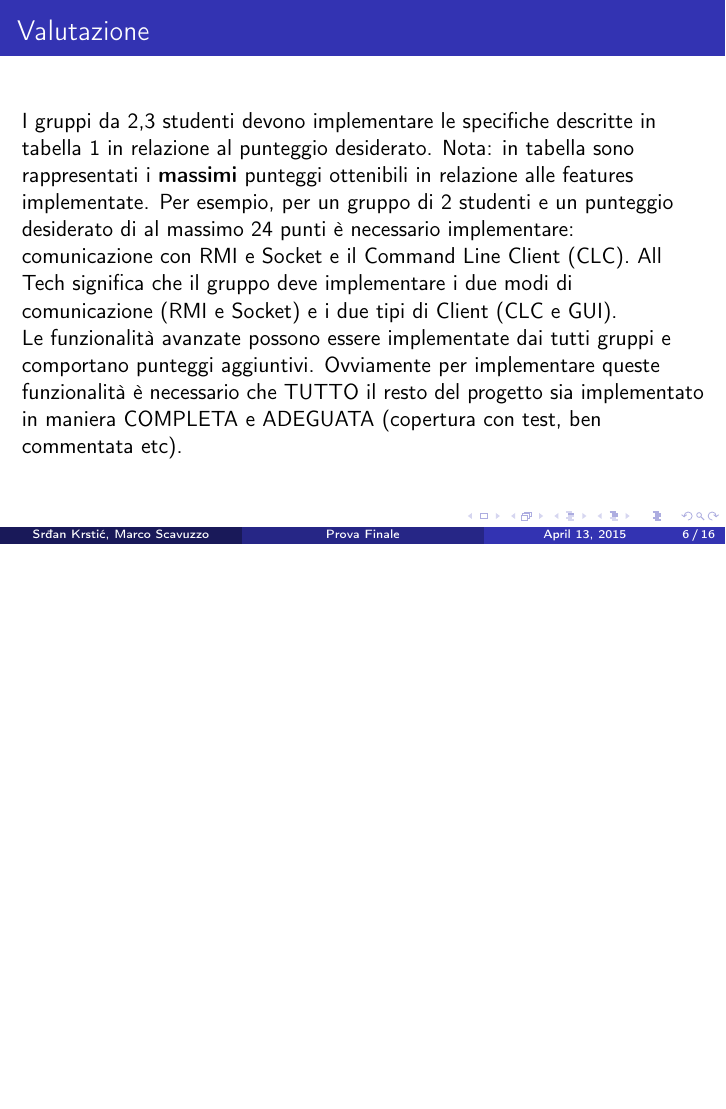
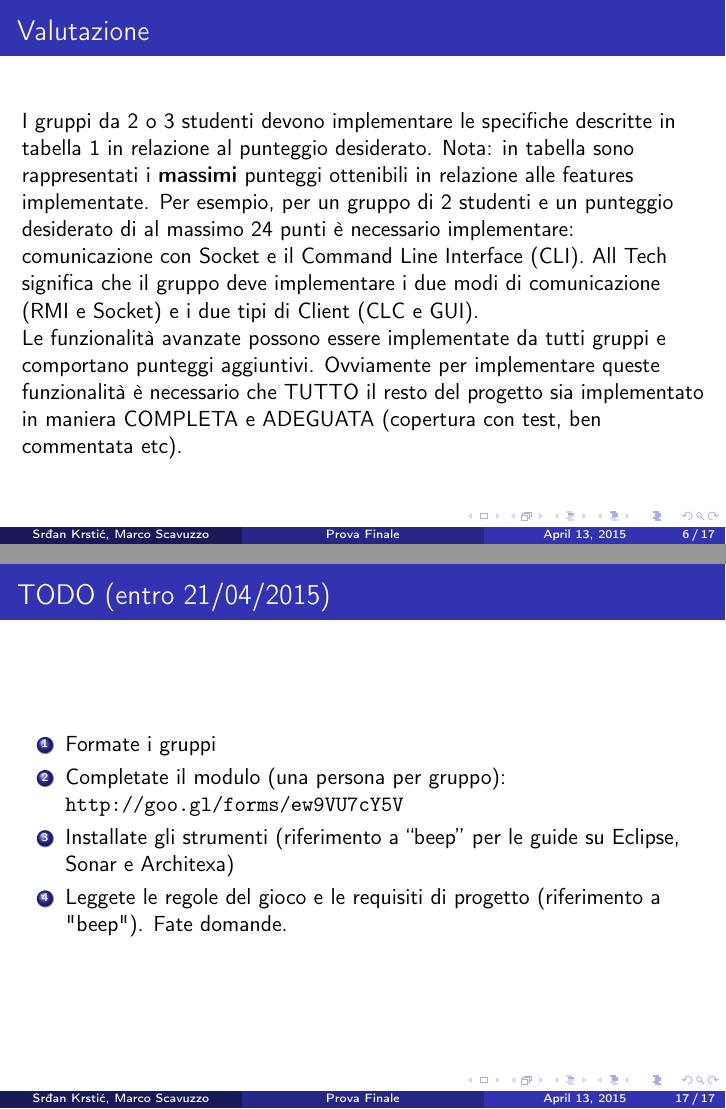
Before and after one commit to deib-polimi/didattica-ing-software, LaTeX slides (Lab/Session 1 - Eclipse, MVN, Git, Sonar, Project/06 - Project/ValutazioneLaboratorio.tex): page 6 of 16 before the commit and pages 6 and 17 of 17 after it, the two joined at a grey line, the shorter picture padded with empty space. Compiled offline with pdfLaTeX; the source files are stored in an older character set and shown here as Unicode.

Commit message:
added a TODO slide and corrected some typos

```diff
--- a/Lab/Session 1 - Eclipse, MVN, Git, Sonar, Project/06 - Project/ValutazioneLaboratorio.tex
+++ b/Lab/Session 1 - Eclipse, MVN, Git, Sonar, Project/06 - Project/ValutazioneLaboratorio.tex
@@ -241,17 +241,17 @@ persona.
 
 \begin{frame}
 \frametitle{Valutazione}
-I gruppi da 2,3 studenti devono implementare  le specifiche
+I gruppi da 2 o 3 studenti devono implementare  le specifiche
 descritte in tabella~\ref{TabellaDiValutazione} in relazione al
 punteggio desiderato. Nota: in tabella sono rappresentati i
 \textbf{massimi} punteggi ottenibili in relazione alle features
 implementate. Per esempio, per un gruppo di 2 studenti e un punteggio
 desiderato di al massimo 24 punti \`e necessario implementare:
-comunicazione con RMI e Socket e il Command Line Client (CLC).
+comunicazione con Socket e il Command Line Interface (CLI).
 All Tech significa che il gruppo deve implementare i due modi di
 comunicazione (RMI e Socket) e i due tipi di Client (CLC e GUI).
 
-Le funzionalit\`a avanzate possono essere implementate dai tutti gruppi e comportano punteggi aggiuntivi. Ovviamente per implementare queste funzionalit\`a \`e necessario che TUTTO il resto del progetto sia implementato in maniera COMPLETA e ADEGUATA (copertura con test, ben commentata etc).
+Le funzionalit\`a avanzate possono essere implementate da tutti gruppi e comportano punteggi aggiuntivi. Ovviamente per implementare queste funzionalit\`a \`e necessario che TUTTO il resto del progetto sia implementato in maniera COMPLETA e ADEGUATA (copertura con test, ben commentata etc).
 \end{frame}
 
 
@@ -408,4 +408,20 @@ lati giocatore si disconnettano.
 }
 
 
+\subsection{TODO}
+\begin{frame}
+\frametitle{TODO (entro 21/04/2015)}
+\begin{enumerate}
+\item Formate i gruppi
+\item Completate il modulo (una persona per gruppo): \url{http://goo.gl/forms/ew9VU7cY5V}
+\item Installate gli strumenti (riferimento a ``beep'' per le guide su
+  Eclipse, Sonar e Architexa)
+\item Leggete le regole del gioco e le requisiti di progetto
+  (riferimento a "beep"). Fate domande.
+
+\end{enumerate}
+\end{frame}
+
+
+
 \end{document}
```
Also changed, not shown: Lab/Session 1 - Eclipse, MVN, Git, Sonar, Project/06 - Project/Requirements/Requirements.tex (+1 -1 lines).
